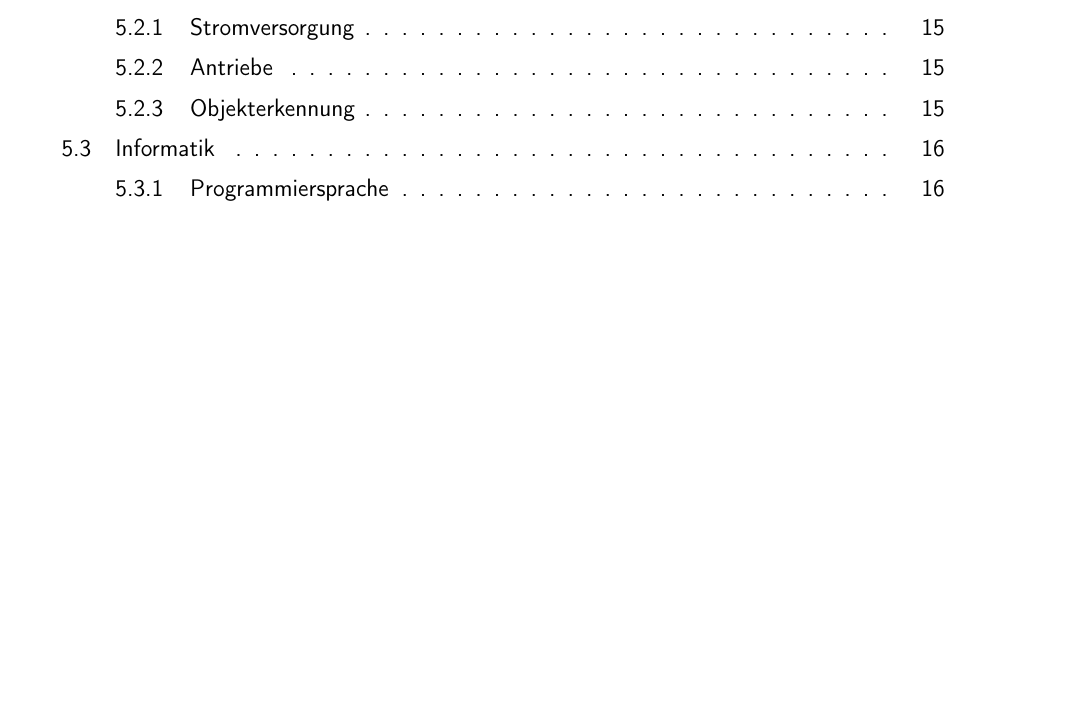
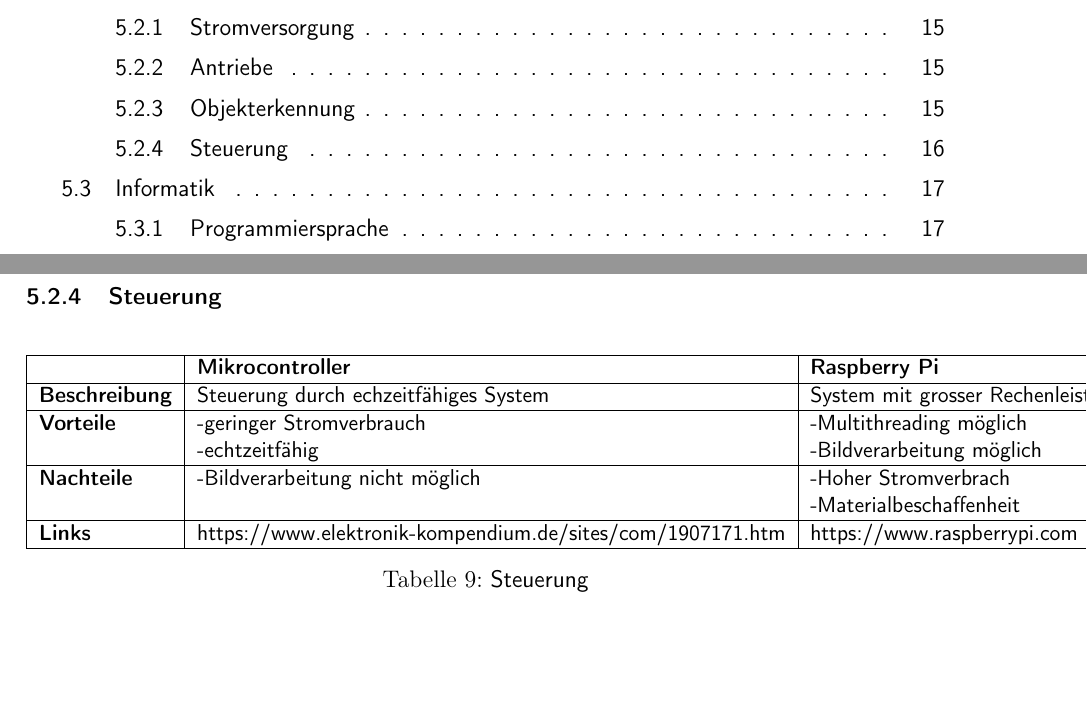
Before and after one commit to ameyer3/hslu-pren-1, a LaTeX document (main.tex, which reads parts/05-technologierecherchen.tex): part of page 2 of 27 before the commit and two parts of pages 2 and 16 of 28 after it, the two joined at a grey line, cut so that both start at the same text, the shorter picture padded with empty space. Compiled offline with pdfLaTeX.

Commit message:
Changes from Overleaf

```diff
--- a/parts/05-technologierecherchen.tex
+++ b/parts/05-technologierecherchen.tex
@@ -75,6 +75,27 @@
 \end{table}
 
 
+\subsubsection{Steuerung}
+
+\begin{table}[H]
+\centering
+\small
+\begin{tabular}{|l|l|l|}
+\hline
+  \textbf{} & \textbf{Mikrocontroller} & \textbf{Raspberry Pi} \\
+  \hline
+  \textbf{Beschreibung}  & \makecell{Steuerung durch echzeitfähiges System} & \makecell{System mit grosser Rechenleistung}\\
+  \hline
+  \textbf{Vorteile}  & \makecell{-geringer Stromverbrauch\\-echtzeitfähig} & \makecell{-Multithreading möglich \\-Bildverarbeitung möglich}\\
+  \hline
+  \textbf{Nachteile} & \makecell{-Bildverarbeitung nicht möglich} & \makecell{-Hoher Stromverbrach\\-Materialbeschaffenheit}\\
+  \hline
+  \textbf{Links} & https://www.elektronik-kompendium.de/sites/com/1907171.htm& https://www.raspberrypi.com\\
+  \hline
+\end{tabular}
+\caption{Steuerung}
+\label{table:et-object-detection-compare}
+\end{table}
 
 
 
```
